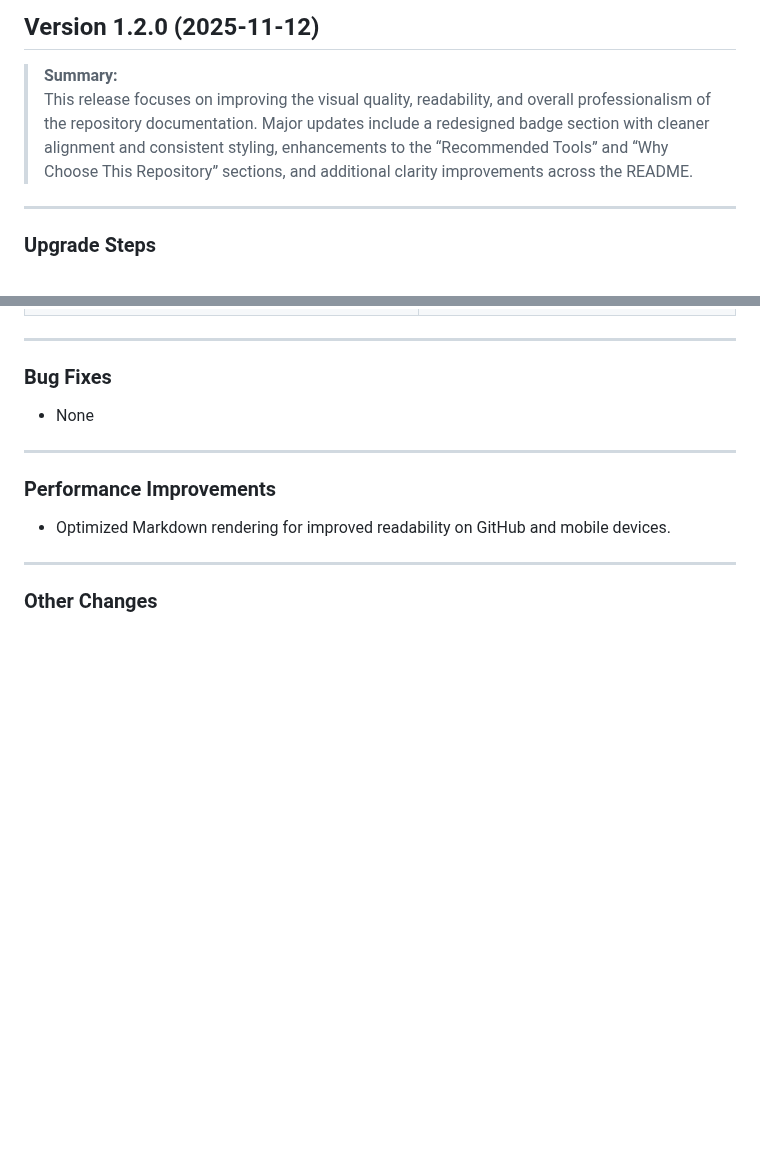
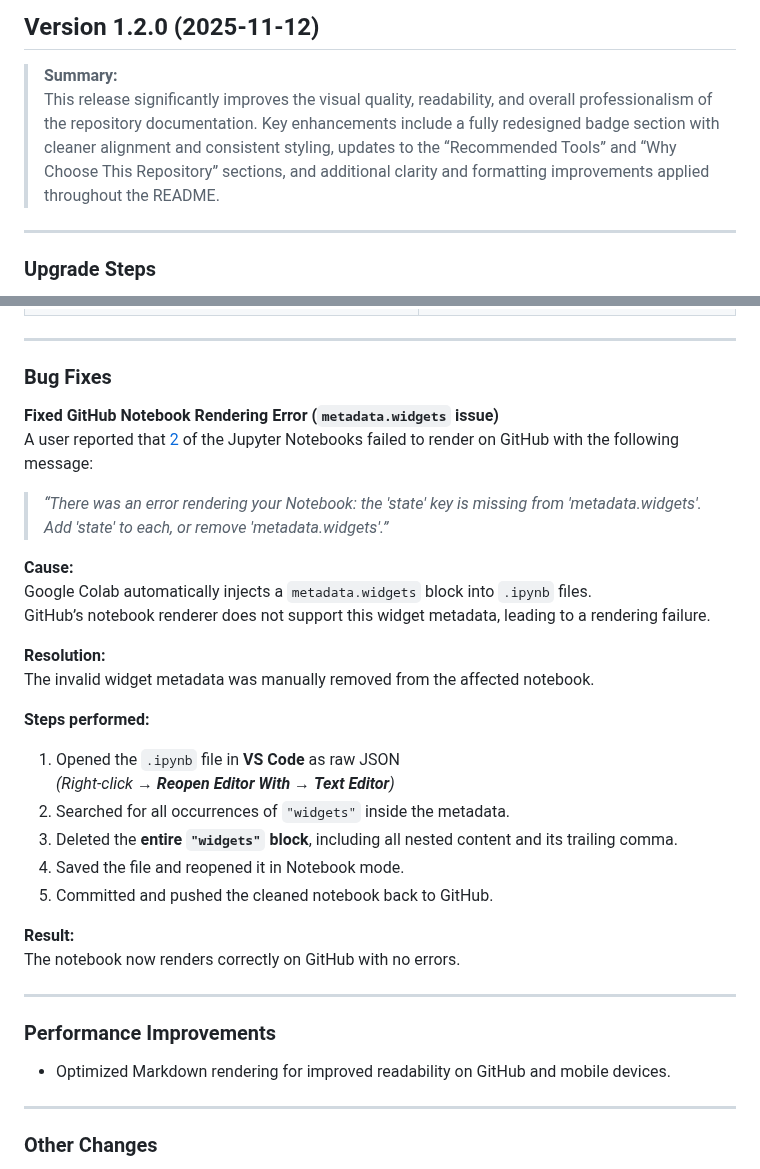
Before and after one commit to Tanu-N-Prabhu/Python, a Markdown page: Release Notes/v1.2.0.md, 2 parts joined by grey strips. GitHub-like rendering; blank space fills up the shorter version.

```diff
--- a/Release Notes/v1.2.0.md
+++ b/Release Notes/v1.2.0.md
@@ -1,8 +1,7 @@
 ## Version 1.2.0 (2025-11-12)
 
 > **Summary:**
-> This release focuses on improving the visual quality, readability, and overall professionalism of the repository documentation. Major updates include a redesigned badge section with cleaner alignment and consistent styling, enhancements to the “Recommended Tools” and “Why Choose This Repository” sections, and additional clarity improvements across the README.
-
+> This release significantly improves the visual quality, readability, and overall professionalism of the repository documentation. Key enhancements include a fully redesigned badge section with cleaner alignment and consistent styling, updates to the “Recommended Tools” and “Why Choose This Repository” sections, and additional clarity and formatting improvements applied throughout the README.
 ---
 
 ### Upgrade Steps
@@ -56,7 +55,29 @@
 ---
 
 ### Bug Fixes
-* None
+
+**Fixed GitHub Notebook Rendering Error (`metadata.widgets` issue)**
+A user reported that [2](https://github.com/Tanu-N-Prabhu/Python/tree/e36bbc040e00c80c04418aeb5e6543a5d8948487/Machine%20Learning%20Advanced%20Topics) of the Jupyter Notebooks failed to render on GitHub with the following message:
+
+> *“There was an error rendering your Notebook: the 'state' key is missing from 'metadata.widgets'. Add 'state' to each, or remove 'metadata.widgets'.”*
+
+**Cause:**
+Google Colab automatically injects a `metadata.widgets` block into `.ipynb` files.
+GitHub’s notebook renderer does not support this widget metadata, leading to a rendering failure.
+
+**Resolution:**
+The invalid widget metadata was manually removed from the affected notebook.
+
+**Steps performed:**
+1. Opened the `.ipynb` file in **VS Code** as raw JSON
+   *(Right-click → **Reopen Editor With** → **Text Editor**)*
+2. Searched for all occurrences of `"widgets"` inside the metadata.
+3. Deleted the **entire `"widgets"` block**, including all nested content and its trailing comma.
+4. Saved the file and reopened it in Notebook mode.
+5. Committed and pushed the cleaned notebook back to GitHub.
+
+**Result:**
+The notebook now renders correctly on GitHub with no errors.
 
 ---
 
```
